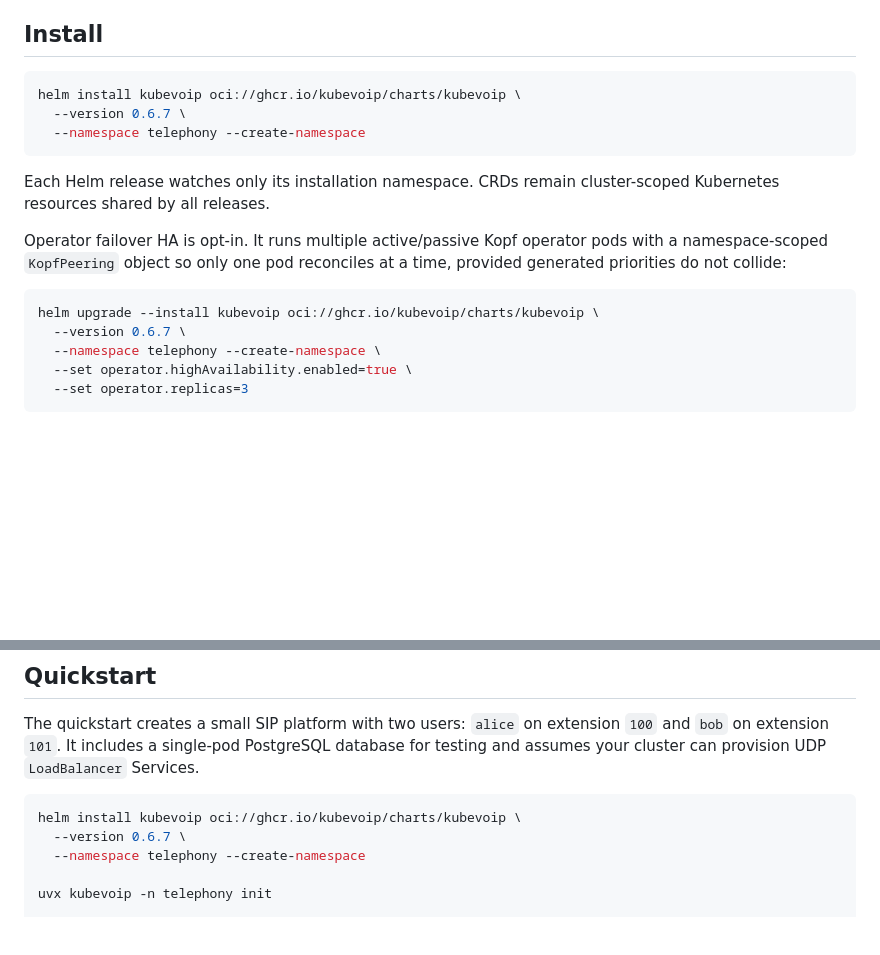
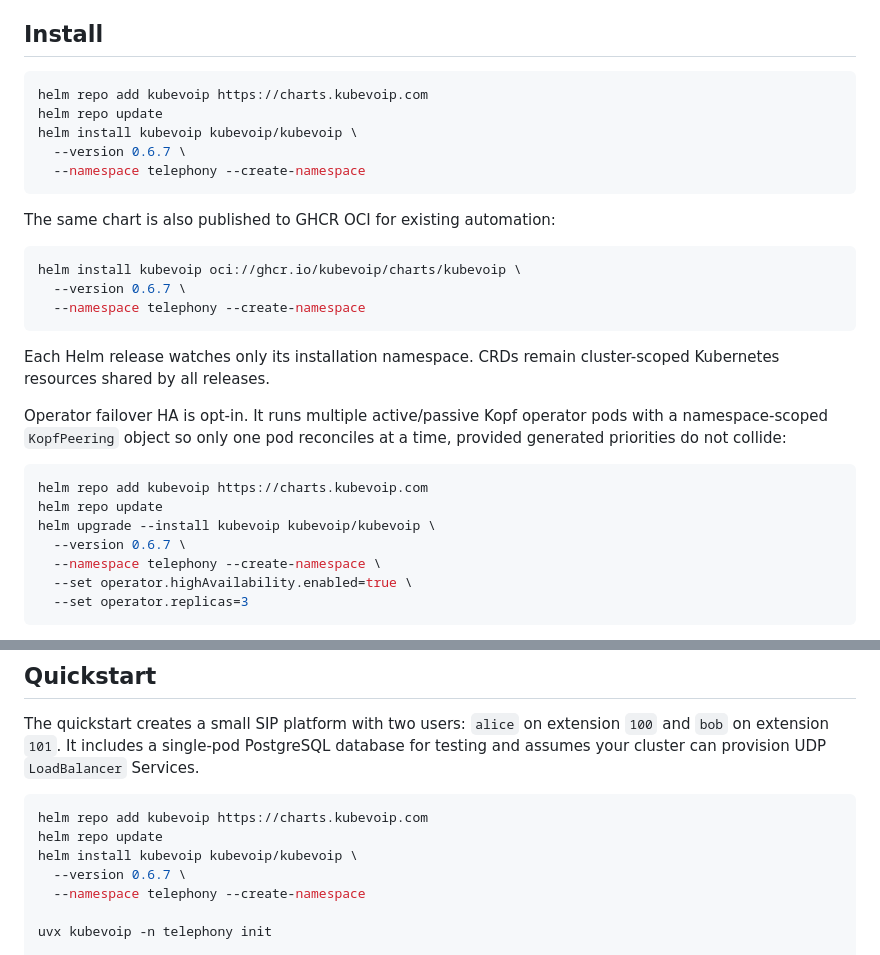
Before and after one commit to kubevoip/kubevoip, a Markdown page: README.md, 2 parts joined by grey strips. Drawn GitHub-style; blank space fills up the shorter version.

Commit message:
Document classic Helm chart install

````diff
--- a/README.md
+++ b/README.md
@@ -22,6 +22,16 @@ collectors.
 ## Install
 
 ```bash
+helm repo add kubevoip https://charts.kubevoip.com
+helm repo update
+helm install kubevoip kubevoip/kubevoip \
+  --version 0.6.7 \
+  --namespace telephony --create-namespace
+```
+
+The same chart is also published to GHCR OCI for existing automation:
+
+```bash
 helm install kubevoip oci://ghcr.io/kubevoip/charts/kubevoip \
   --version 0.6.7 \
   --namespace telephony --create-namespace
@@ -35,7 +45,9 @@ pods with a namespace-scoped `KopfPeering` object so only one pod reconciles at
 a time, provided generated priorities do not collide:
 
 ```bash
-helm upgrade --install kubevoip oci://ghcr.io/kubevoip/charts/kubevoip \
+helm repo add kubevoip https://charts.kubevoip.com
+helm repo update
+helm upgrade --install kubevoip kubevoip/kubevoip \
   --version 0.6.7 \
   --namespace telephony --create-namespace \
   --set operator.highAvailability.enabled=true \
@@ -94,7 +106,9 @@ PostgreSQL database for testing and assumes your cluster can provision UDP
 `LoadBalancer` Services.
 
 ```bash
-helm install kubevoip oci://ghcr.io/kubevoip/charts/kubevoip \
+helm repo add kubevoip https://charts.kubevoip.com
+helm repo update
+helm install kubevoip kubevoip/kubevoip \
   --version 0.6.7 \
   --namespace telephony --create-namespace
 
````
